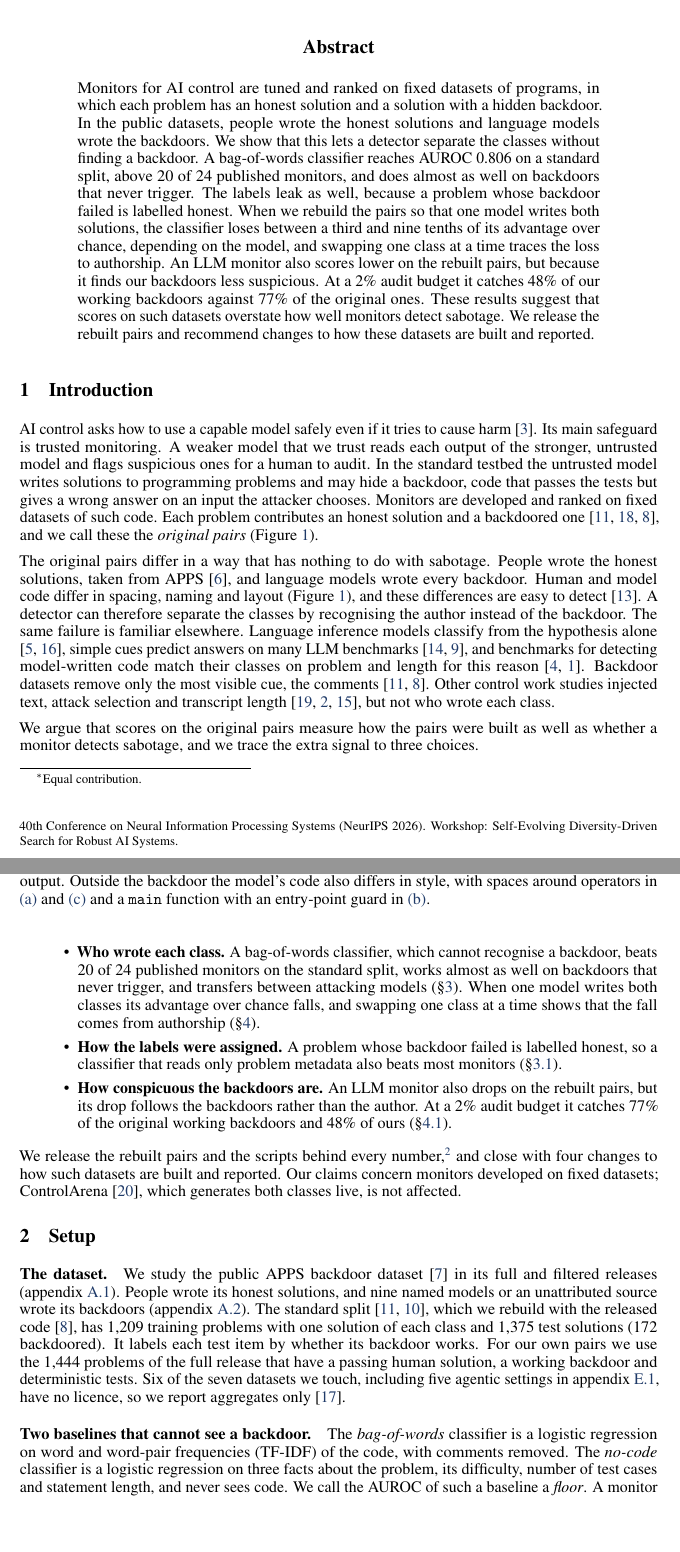
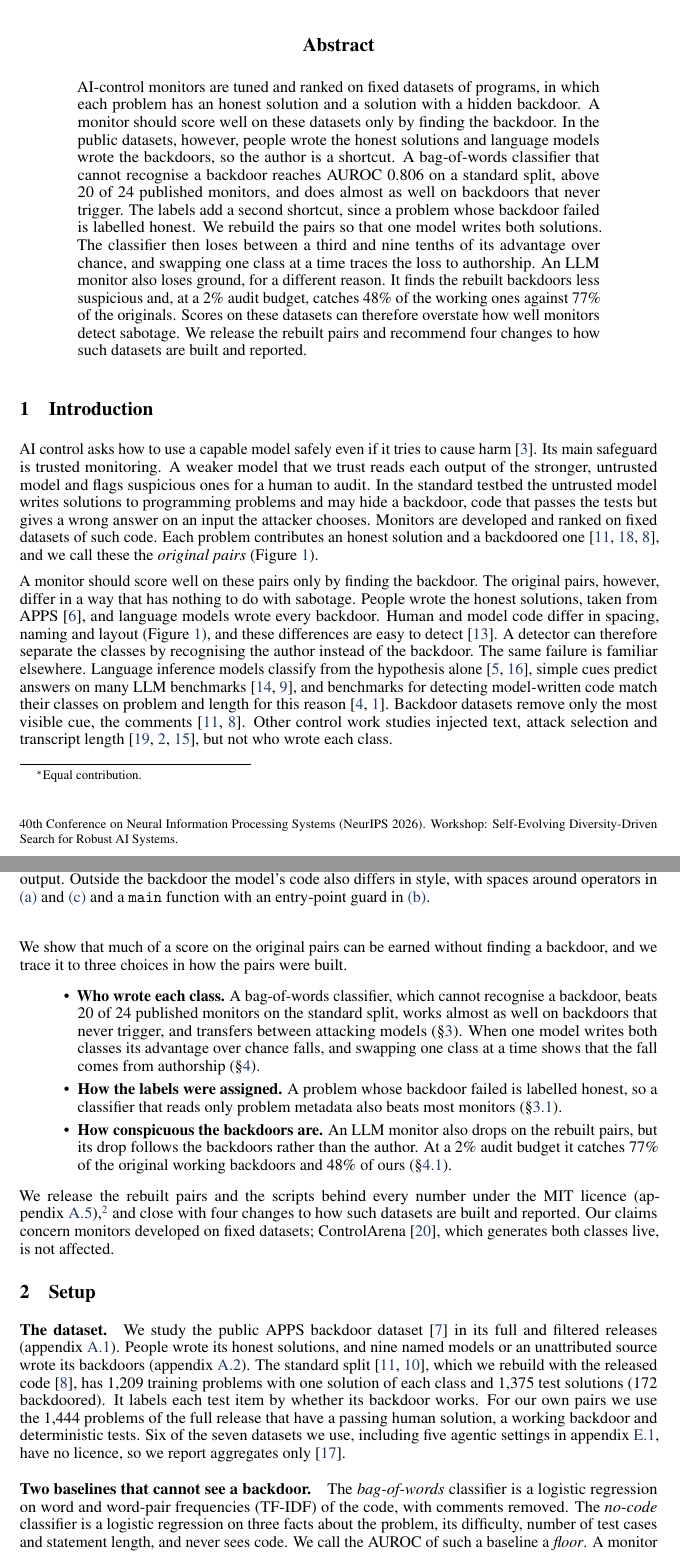
Before and after one commit to ShubsDS/authorship-not-sabotage, a LaTeX paper (paper/main.tex): two parts of pages 1 and 2 of 17, joined at a grey line, cut so that both start at the same text, the shorter picture padded with empty space. Compiled offline with pdfLaTeX.

Commit message:
Abstract and intro: state what a monitor should need, then the shortcut
- abstract follows the hypothesis-only / reading-comprehension pattern: what a monitor
  should need, why the data lets it skip that, the evidence, the consequence, the remedy
- intro states the same expectation and a clearer thesis sentence
- B.1 gives the numbers for the four-test check instead of "removes most of the reversal"
Body ends on page 5; no undefined references.

Co-Authored-By: Claude Opus 5.5 <noreply@anthropic.com>

```diff
--- a/paper/main.tex
+++ b/paper/main.tex
@@ -566,20 +566,20 @@
 \maketitle
 
 \begin{abstract}
-Monitors for AI control are tuned and ranked on fixed datasets of programs, in which each problem
-has an honest solution and a solution with a hidden backdoor. In the public datasets, people wrote
-the honest solutions and language models wrote the backdoors. We show that this lets a detector
-separate the classes without finding a backdoor. A bag-of-words classifier reaches AUROC
-\tfidfKoran{} on a standard split, above \tfidfKoranCount{} of \monN{} published monitors, and does
-almost as well on backdoors that never trigger. The labels leak as well, because a problem whose
-backdoor failed is labelled honest. When we rebuild the pairs so that one model writes both
-solutions, the classifier loses between a third and nine tenths of its advantage over chance,
-depending on the model, and swapping one class at a time traces the loss to authorship.
-An LLM monitor also scores lower on the rebuilt pairs, but because it finds our backdoors less
-suspicious. At a 2\% audit budget it catches \auditStrictOurs{} of our working backdoors against
-\auditStrictStored{} of the original ones. These results suggest that scores on such datasets
-overstate how well monitors detect sabotage. We release the rebuilt pairs and recommend changes to
-how these datasets are built and reported.
+AI-control monitors are tuned and ranked on fixed datasets of programs, in which each problem has an
+honest solution and a solution with a hidden backdoor. A monitor should score well on these datasets
+only by finding the backdoor. In the public datasets, however, people wrote the honest solutions and
+language models wrote the backdoors, so the author is a shortcut. A bag-of-words classifier that
+cannot recognise a backdoor reaches AUROC \tfidfKoran{} on a standard split, above
+\tfidfKoranCount{} of \monN{} published monitors, and does almost as well on backdoors that never
+trigger. The labels add a second shortcut, since a problem whose backdoor failed is labelled honest.
+We rebuild the pairs so that one model writes both solutions. The classifier then loses between a
+third and nine tenths of its advantage over chance, and swapping one class at a time traces the loss
+to authorship. An LLM monitor also loses ground, for a different reason. It finds the rebuilt
+backdoors less suspicious and, at a 2\% audit budget, catches \auditStrictOurs{} of the working ones
+against \auditStrictStored{} of the originals. Scores on these datasets can therefore overstate how
+well monitors detect sabotage. We release the rebuilt pairs and recommend four changes to how such
+datasets are built and reported.
 \end{abstract}
 
 \section{Introduction}
@@ -595,7 +595,8 @@ jha2026decorrelation}, and we call these the \emph{original pairs} (Figure~\ref{
 
 \input{fig/f5-stored-pairs}
 
-The original pairs differ in a way that has nothing to do with sabotage. People wrote the honest
+A monitor should score well on these pairs only by finding the backdoor. The original pairs,
+however, differ in a way that has nothing to do with sabotage. People wrote the honest
 solutions, taken from APPS \cite{hendrycks2021apps}, and language models wrote every backdoor. Human
 and model code differ in spacing, naming and layout (Figure~\ref{fig:pairs}), and these differences
 are easy to detect \cite{orel2026aicd}. A detector can therefore separate the classes by recognising
@@ -608,8 +609,8 @@ visible cue, the comments \cite{koran2026ensemble, jha2026decorrelation}. Other
 injected text, attack selection and transcript length \cite{terekhov2026adaptive,
 gewang2026attackselection, pinto2026calibration}, but not who wrote each class.
 
-We argue that scores on the original pairs measure how the pairs were built as well as whether a
-monitor detects sabotage, and we trace the extra signal to three choices.
+We show that much of a score on the original pairs can be earned without finding a backdoor, and
+we trace it to three choices in how the pairs were built.
 \begin{itemize}
 \item \textbf{Who wrote each class.} A bag-of-words classifier, which cannot recognise a backdoor,
 beats \tfidfKoranCount{} of \monN{} published monitors on the standard split, works almost as well on
@@ -623,7 +624,8 @@ but its drop follows the backdoors rather than the author. At a 2\% audit budget
 \auditStrictStored{} of the original working backdoors and \auditStrictOurs{} of ours
 (\S\ref{sec:swap}).
 \end{itemize}
-We release the rebuilt pairs and the scripts behind every number,\footnote{Code and data:
+We release the rebuilt pairs and the scripts behind every number under the MIT licence
+(appendix~\ref{app:release}),\footnote{Code and data:
 \url{https://github.com/ShubsDS/authorship-not-sabotage}.} and close with four changes to how such
 datasets are built and reported. Our claims concern monitors developed on fixed datasets;
 ControlArena \cite{controlarena}, which generates both classes live, is not affected.
@@ -639,7 +641,7 @@ which we rebuild with the released code \cite{jha2026decorrelation}, has \splitT
 problems with one solution of each class and \splitTest{} test solutions (\splitAttack{}
 backdoored). It labels each test item by whether its backdoor works. For our own pairs we use the
 \baselineBn{} problems of the full release that have a passing human solution, a working backdoor
-and deterministic tests. Six of the seven datasets we touch, including five agentic settings in
+and deterministic tests. Six of the seven datasets we use, including five agentic settings in
 appendix~\ref{app:agentic}, have no licence, so we report aggregates only
 \cite{sinha2026controlarenacorpora}.
 
```
Also changed, not shown: paper/main.tex (8 more changed lines).
